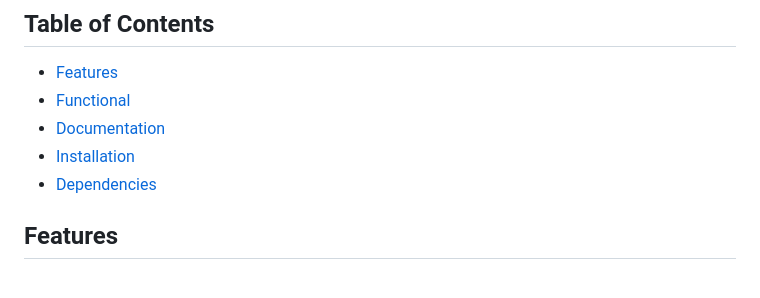
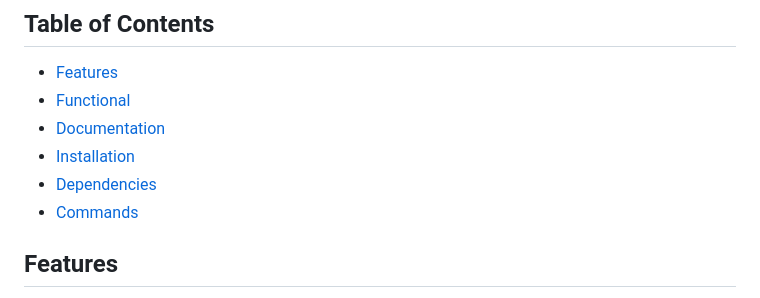
Before and after one commit to bjfssd757/Netter, a Markdown page: README.md, the part around the change. Rendered like a GitHub page.

```diff
--- a/README.md
+++ b/README.md
@@ -9,6 +9,7 @@ Netter is a CLI tool for quickly and easily launching servers.
 * [Documentation](#documentation)
 * [Installation](#installation)
 * [Dependencies](#dependencies)
+* [Commands](#commands)
 
 ## Features
 
```
